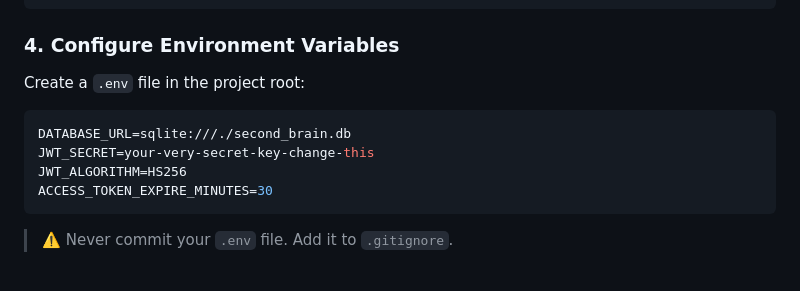
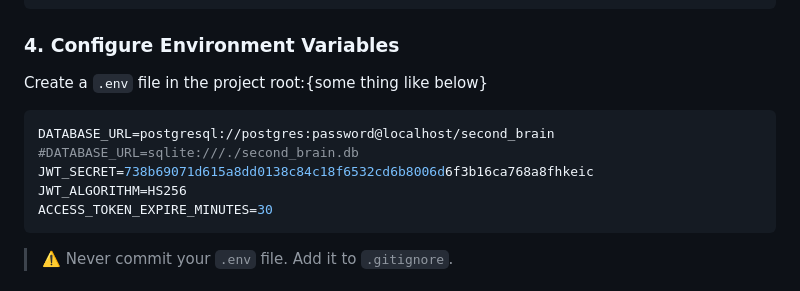
Before and after one commit to pailasharmila/Multimodal-Content-Summarization-and-Q-A-Platform, a Markdown page: Readme.md, the part around the change. GitHub-like rendering.

Commit message:
Update Readme.md regarding .env file

````diff
--- a/Readme.md
+++ b/Readme.md
@@ -105,11 +105,12 @@ pip install fastapi uvicorn sqlalchemy python-jose[cryptography] passlib[bcrypt]
 
 ### 4. Configure Environment Variables
 
-Create a `.env` file in the project root:
+Create a `.env` file in the project root:{some thing like below}
 
 ```env
-DATABASE_URL=sqlite:///./second_brain.db
-JWT_SECRET=your-very-secret-key-change-this
+DATABASE_URL=postgresql://postgres:password@localhost/second_brain
+#DATABASE_URL=sqlite:///./second_brain.db
+JWT_SECRET=738b69071d615a8dd0138c84c18f6532cd6b8006d6f3b16ca768a8fhkeic
 JWT_ALGORITHM=HS256
 ACCESS_TOKEN_EXPIRE_MINUTES=30
 ```
````
